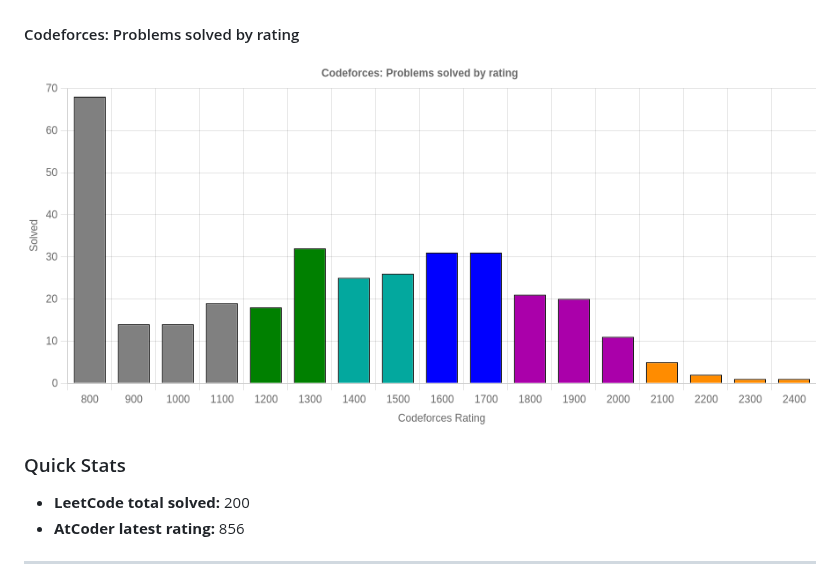
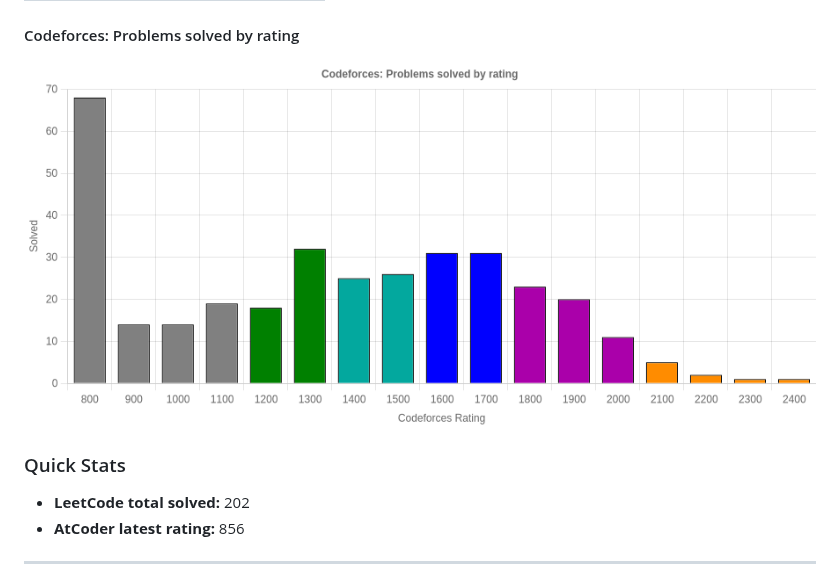
Before and after one commit to Awatansh/awatansh, a Markdown page: README.md, the part around the change. GitHub-like rendering; pictures changed too: assets/cf_rating_chart.png.

```diff
--- a/README.md
+++ b/README.md
@@ -19,7 +19,7 @@ A passionate software dev with a keen interest in problem solving and advanced a
 </div>
 
 ### Quick Stats
-- **LeetCode total solved:** 200
+- **LeetCode total solved:** 202
 - **AtCoder latest rating:** 856
 
 ---
```
Also changed, not shown: 2 other files.
